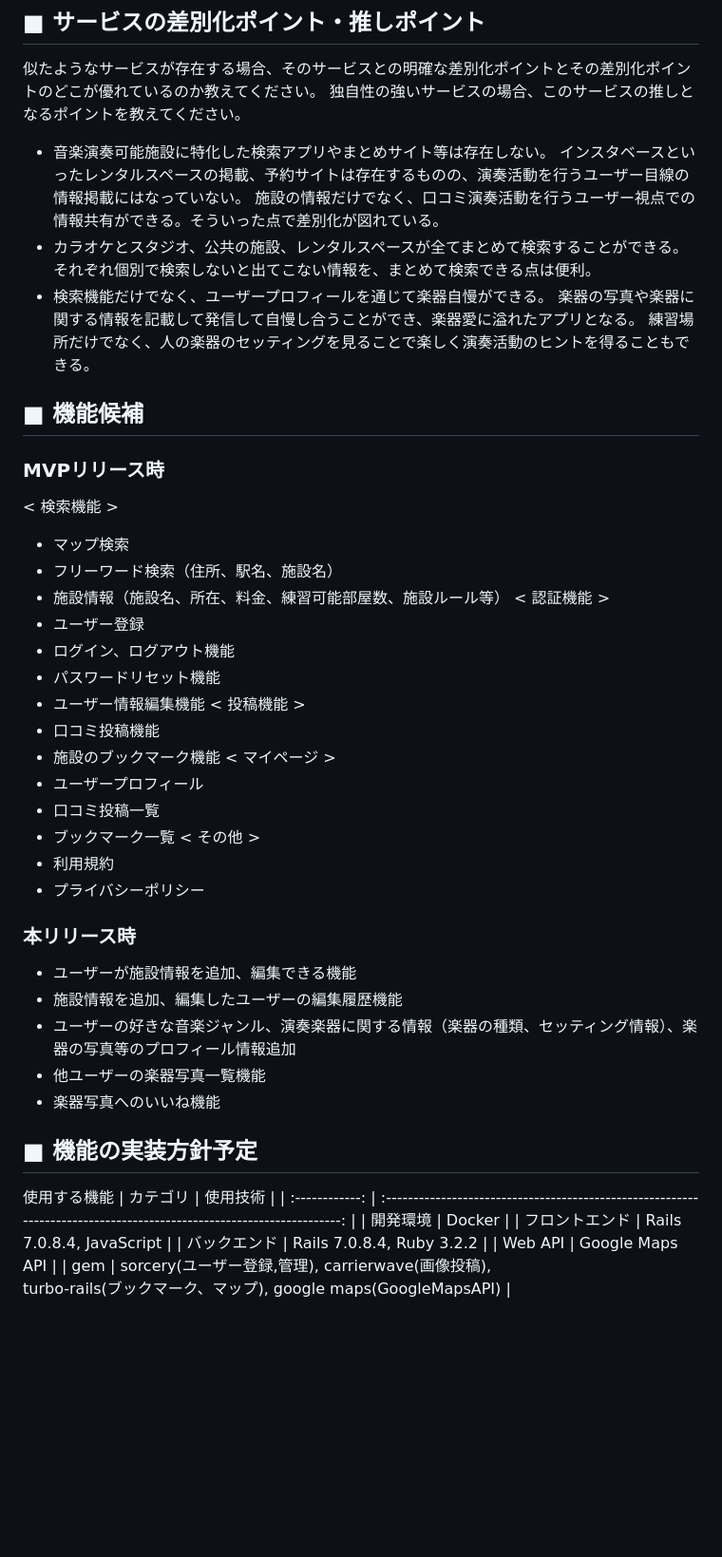
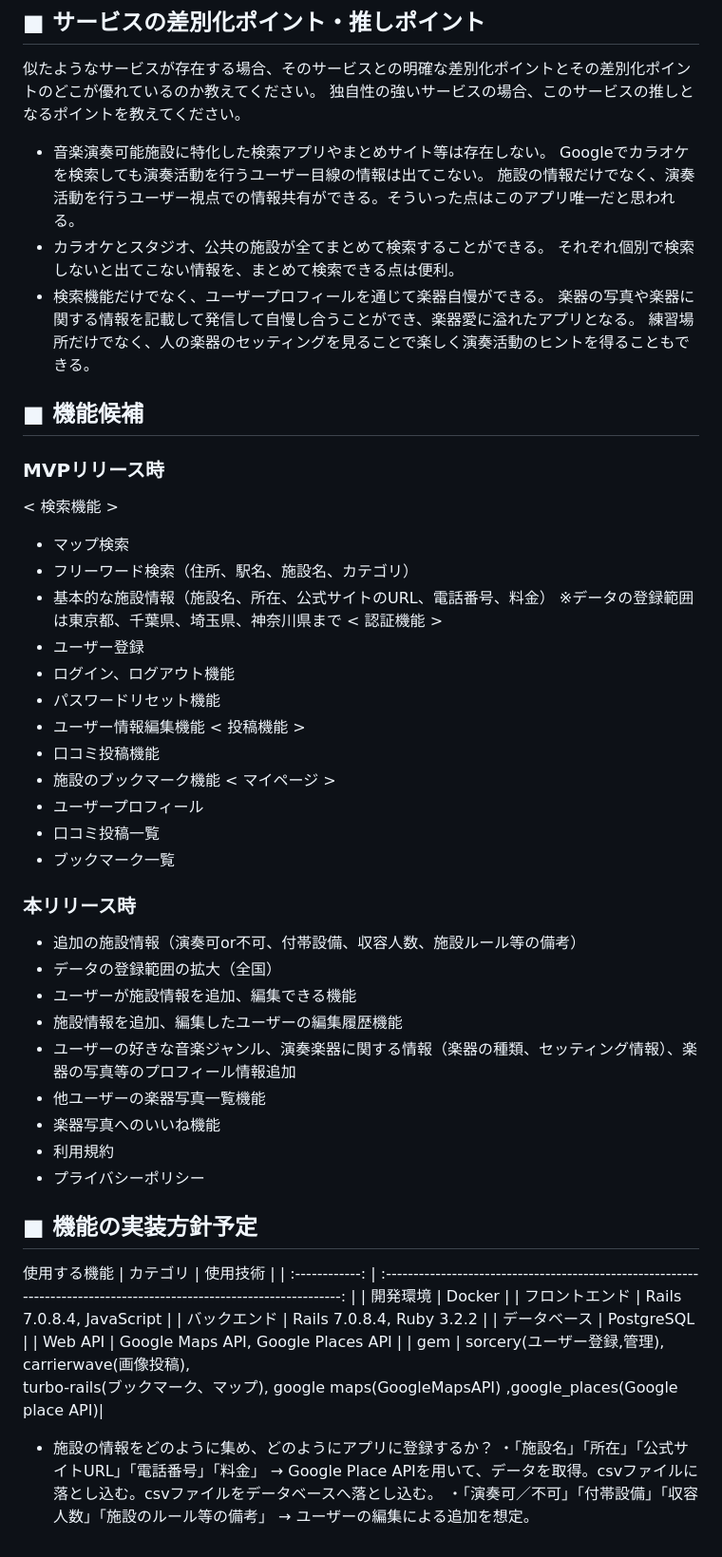
Before and after one commit to shisa3110/Sound_Spot_Search, a Markdown page: README.md, the part around one of its changes. Shown at 95% size. Rendered like a GitHub page; blank space fills up the shorter version.

Commit message:
[update]README.md 追加・修正

```diff
--- a/README.md
+++ b/README.md
@@ -55,9 +55,9 @@
 似たようなサービスが存在する場合、そのサービスとの明確な差別化ポイントとその差別化ポイントのどこが優れているのか教えてください。
 独自性の強いサービスの場合、このサービスの推しとなるポイントを教えてください。
  - 音楽演奏可能施設に特化した検索アプリやまとめサイト等は存在しない。
-   インスタベースといったレンタルスペースの掲載、予約サイトは存在するものの、演奏活動を行うユーザー目線の情報掲載にはなっていない。
-   施設の情報だけでなく、口コミ演奏活動を行うユーザー視点での情報共有ができる。そういった点で差別化が図れている。
- - カラオケとスタジオ、公共の施設、レンタルスペースが全てまとめて検索することができる。
+   Googleでカラオケを検索しても演奏活動を行うユーザー目線の情報は出てこない。
+   施設の情報だけでなく、演奏活動を行うユーザー視点での情報共有ができる。そういった点はこのアプリ唯一だと思われる。
+ - カラオケとスタジオ、公共の施設が全てまとめて検索することができる。
    それぞれ個別で検索しないと出てこない情報を、まとめて検索できる点は便利。
  - 検索機能だけでなく、ユーザープロフィールを通じて楽器自慢ができる。
    楽器の写真や楽器に関する情報を記載して発信して自慢し合うことができ、楽器愛に溢れたアプリとなる。
@@ -67,8 +67,9 @@
 ### MVPリリース時
 < 検索機能 >
  - マップ検索
- - フリーワード検索（住所、駅名、施設名）
- - 施設情報（施設名、所在、料金、練習可能部屋数、施設ルール等）
+ - フリーワード検索（住所、駅名、施設名、カテゴリ）
+ - 基本的な施設情報（施設名、所在、公式サイトのURL、電話番号、料金）
+   ※データの登録範囲は東京都、千葉県、埼玉県、神奈川県まで
 < 認証機能 >
  - ユーザー登録
  - ログイン、ログアウト機能
@@ -81,16 +82,18 @@
  - ユーザープロフィール
  - 口コミ投稿一覧
  - ブックマーク一覧
-< その他 >
- - 利用規約
- - プライバシーポリシー
+
 
  ### 本リリース時
+ - 追加の施設情報（演奏可or不可、付帯設備、収容人数、施設ルール等の備考）
+ - データの登録範囲の拡大（全国）
  - ユーザーが施設情報を追加、編集できる機能
  - 施設情報を追加、編集したユーザーの編集履歴機能
  - ユーザーの好きな音楽ジャンル、演奏楽器に関する情報（楽器の種類、セッティング情報）、楽器の写真等のプロフィール情報追加
  - 他ユーザーの楽器写真一覧機能
  - 楽器写真へのいいね機能
+ - 利用規約
+ - プライバシーポリシー
 
 
 ## ■ 機能の実装方針予定
@@ -100,5 +103,12 @@
 | 開発環境       | Docker                                                                                                                |
 | フロントエンド | Rails 7.0.8.4, JavaScript                                                                                             |
 | バックエンド   | Rails 7.0.8.4, Ruby 3.2.2                                                                                             |
-| Web API        | Google Maps API                                                                                                       |
-| gem            | sorcery(ユーザー登録,管理), carrierwave(画像投稿), <br> turbo-rails(ブックマーク、マップ), google maps(GoogleMapsAPI) |
+| データベース   | PostgreSQL                                                                                                                |
+| Web API        | Google Maps API, Google Places API                                                                                                       |
+| gem            | sorcery(ユーザー登録,管理), carrierwave(画像投稿), <br> turbo-rails(ブックマーク、マップ), google maps(GoogleMapsAPI) ,google_places(Google place API)|
+
+- 施設の情報をどのように集め、どのようにアプリに登録するか？
+  ・「施設名」「所在」「公式サイトURL」「電話番号」「料金」
+    → Google Place APIを用いて、データを取得。csvファイルに落とし込む。csvファイルをデータベースへ落とし込む。
+  ・「演奏可／不可」「付帯設備」「収容人数」「施設のルール等の備考」
+    → ユーザーの編集による追加を想定。
```
Also changed, not shown: other parts of README.md (+1 -1 lines).
